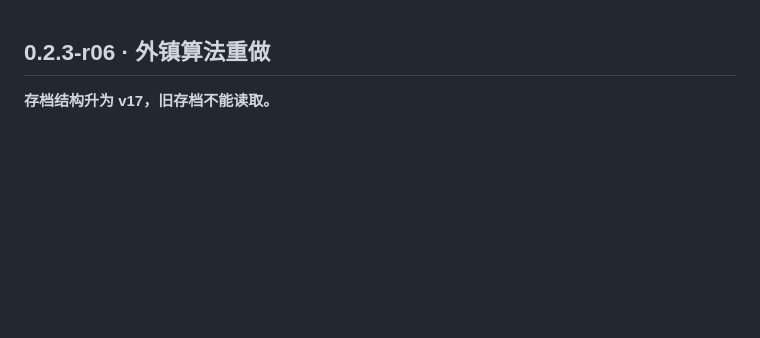
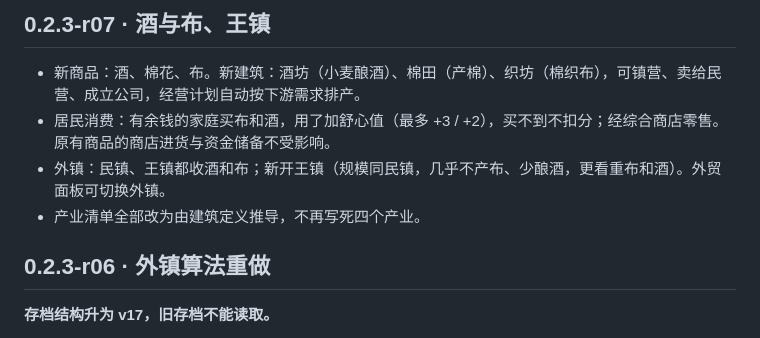
Before and after one commit to Augdgasjkh354-lang/maixiang, a Markdown page: CHANGELOG.md, the part around the change. GitHub-like rendering; blank space fills up the shorter version.

Commit message:
文档：产业数据化、日用品、王镇
Co-Authored-By: Claude Opus 5.5 <noreply@anthropic.com>
Claude-Session: https://claude.ai/code/session_015UiYHkdpjpqURcR79uFxwo

```diff
--- a/CHANGELOG.md
+++ b/CHANGELOG.md
@@ -1,3 +1,10 @@
+## 0.2.3-r07 · 酒与布、王镇
+
+- 新商品：酒、棉花、布。新建筑：酒坊（小麦酿酒）、棉田（产棉）、织坊（棉织布），可镇营、卖给民营、成立公司，经营计划自动按下游需求排产。
+- 居民消费：有余钱的家庭买布和酒，用了加舒心值（最多 +3 / +2），买不到不扣分；经综合商店零售。原有商品的商店进货与资金储备不受影响。
+- 外镇：民镇、王镇都收酒和布；新开王镇（规模同民镇，几乎不产布、少酿酒，更看重布和酒）。外贸面板可切换外镇。
+- 产业清单全部改为由建筑定义推导，不再写死四个产业。
+
 ## 0.2.3-r06 · 外镇算法重做
 
 **存档结构升为 v17，旧存档不能读取。**
```
Also changed, not shown: AGENTS.md (+3 -0 lines).
